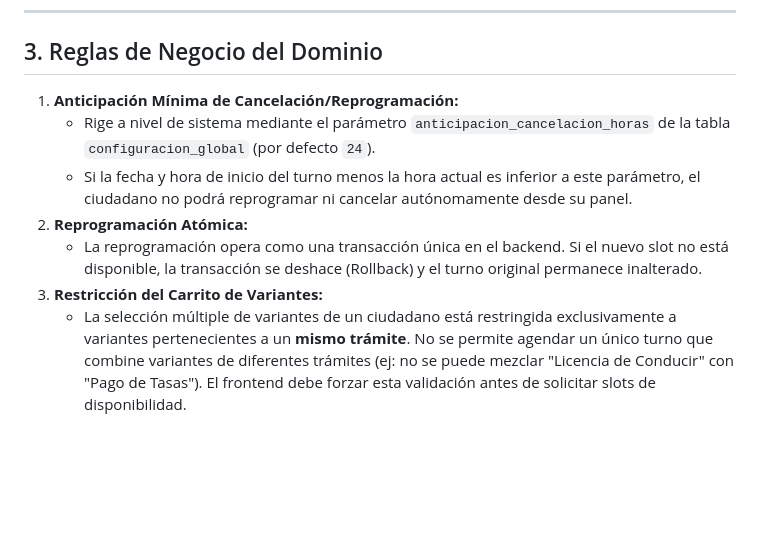
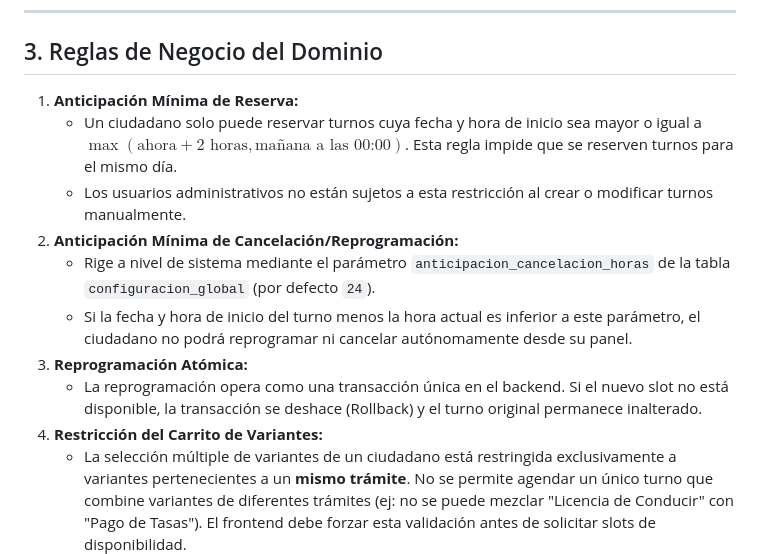
Before and after one commit to Municipalidad-de-Armstrong/turnero-docs, a Markdown page: especificaciones/dominios/4-booking.md, the part around the change. Rendered like a GitHub page; blank space fills up the shorter version.

```diff
--- a/especificaciones/dominios/4-booking.md
+++ b/especificaciones/dominios/4-booking.md
@@ -143,10 +143,13 @@ stateDiagram-v2
 
 ## 3. Reglas de Negocio del Dominio
 
-1. **Anticipación Mínima de Cancelación/Reprogramación:**
+1. **Anticipación Mínima de Reserva:**
+   - Un ciudadano solo puede reservar turnos cuya fecha y hora de inicio sea mayor o igual a $\max(\text{ahora} + 2\text{ horas}, \text{mañana a las 00:00})$. Esta regla impide que se reserven turnos para el mismo día.
+   - Los usuarios administrativos no están sujetos a esta restricción al crear o modificar turnos manualmente.
+2. **Anticipación Mínima de Cancelación/Reprogramación:**
    - Rige a nivel de sistema mediante el parámetro `anticipacion_cancelacion_horas` de la tabla `configuracion_global` (por defecto `24`).
    - Si la fecha y hora de inicio del turno menos la hora actual es inferior a este parámetro, el ciudadano no podrá reprogramar ni cancelar autónomamente desde su panel.
-2. **Reprogramación Atómica:**
+3. **Reprogramación Atómica:**
    - La reprogramación opera como una transacción única en el backend. Si el nuevo slot no está disponible, la transacción se deshace (Rollback) y el turno original permanece inalterado.
-3. **Restricción del Carrito de Variantes:**
+4. **Restricción del Carrito de Variantes:**
    - La selección múltiple de variantes de un ciudadano está restringida exclusivamente a variantes pertenecientes a un **mismo trámite**. No se permite agendar un único turno que combine variantes de diferentes trámites (ej: no se puede mezclar "Licencia de Conducir" con "Pago de Tasas"). El frontend debe forzar esta validación antes de solicitar slots de disponibilidad.
```
Also changed, not shown: estandares/modelo-dominio.md (+7 -1 lines).
